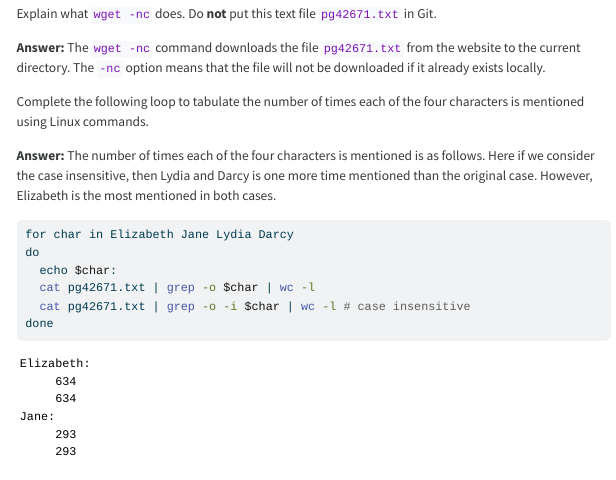
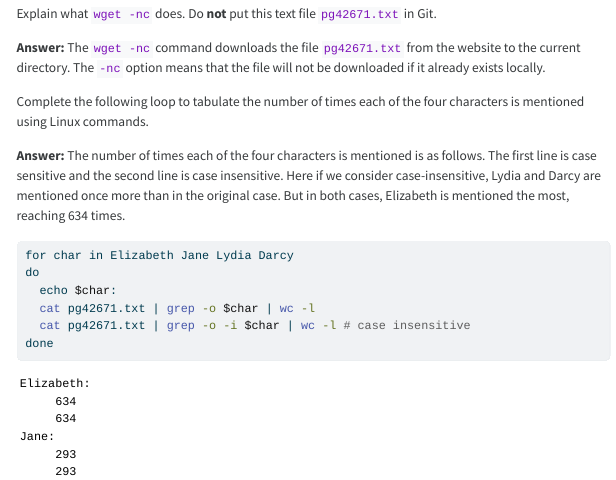
Before and after one commit to Yingxin-Z/biostat-203b-2024-winter, a Quarto document (hw1/hw1sol.qmd): the page in a window 1100 px wide, from 7010 px down. The pictures show the output file hw1/hw1sol.html that the author committed with the source, opened offline; menus at the side of the page are left out; long lines of code are wrapped.

Commit message:
complete

````diff
--- a/hw1/hw1sol.qmd
+++ b/hw1/hw1sol.qmd
@@ -204,7 +204,7 @@ Explain what `wget -nc` does. Do **not** put this text file `pg42671.txt` in Git
 
 Complete the following loop to tabulate the number of times each of the four characters is mentioned using Linux commands.
 
-**Answer:** The number of times each of the four characters is mentioned is as follows. Here if we consider the case insensitive, then Lydia and Darcy is one more time mentioned than the original case. However, Elizabeth is the most mentioned in both cases.
+**Answer:** The number of times each of the four characters is mentioned is as follows. The first line is case sensitive and the second line is case insensitive. Here if we consider case-insensitive, Lydia and Darcy are mentioned once more than in the original case. But in both cases, Elizabeth is mentioned the most, reaching 634 times.
 
 ```{bash}
 for char in Elizabeth Jane Lydia Darcy
````
Also changed, not shown: hw1/hw1sol.html.
